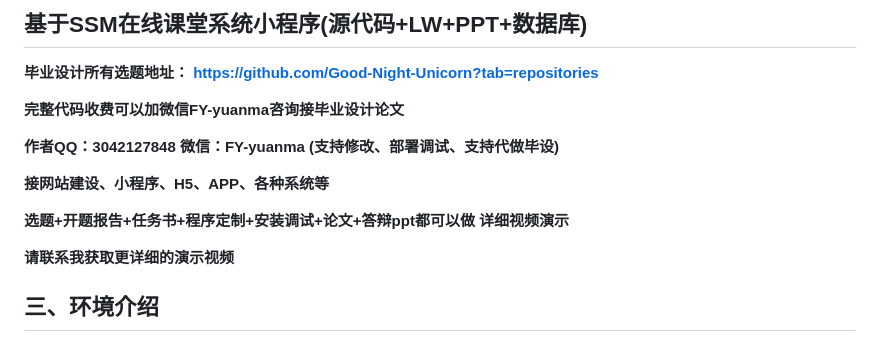
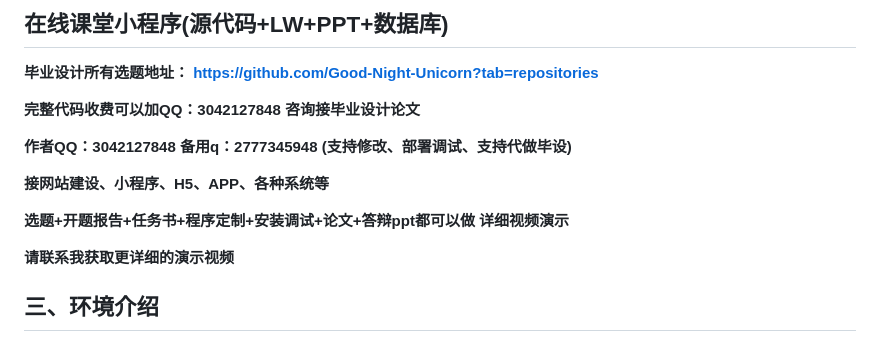
Before and after one commit to Good-Night-Unicorn/SSM_Online-classroom, a Markdown page: README.md, the part around the change. Rendered like a GitHub page.

```diff
--- a/README.md
+++ b/README.md
@@ -1,14 +1,15 @@
-## 基于SSM在线课堂系统小程序(源代码+LW+PPT+数据库)
+## 在线课堂小程序(源代码+LW+PPT+数据库)
 **毕业设计所有选题地址： https://github.com/Good-Night-Unicorn?tab=repositories**
 
-**完整代码收费可以加微信FY-yuanma咨询接毕业设计论文**
+**完整代码收费可以加QQ：3042127848 咨询接毕业设计论文**
 
-**作者QQ：3042127848 微信：FY-yuanma (支持修改、部署调试、支持代做毕设)**
+**作者QQ：3042127848 备用q：2777345948 (支持修改、部署调试、支持代做毕设)**
 
 **接网站建设、小程序、H5、APP、各种系统等**
 
 **选题+开题报告+任务书+程序定制+安装调试+论文+答辩ppt都可以做**
 **详细视频演示**
+
 
 **请联系我获取更详细的演示视频**
 
```
